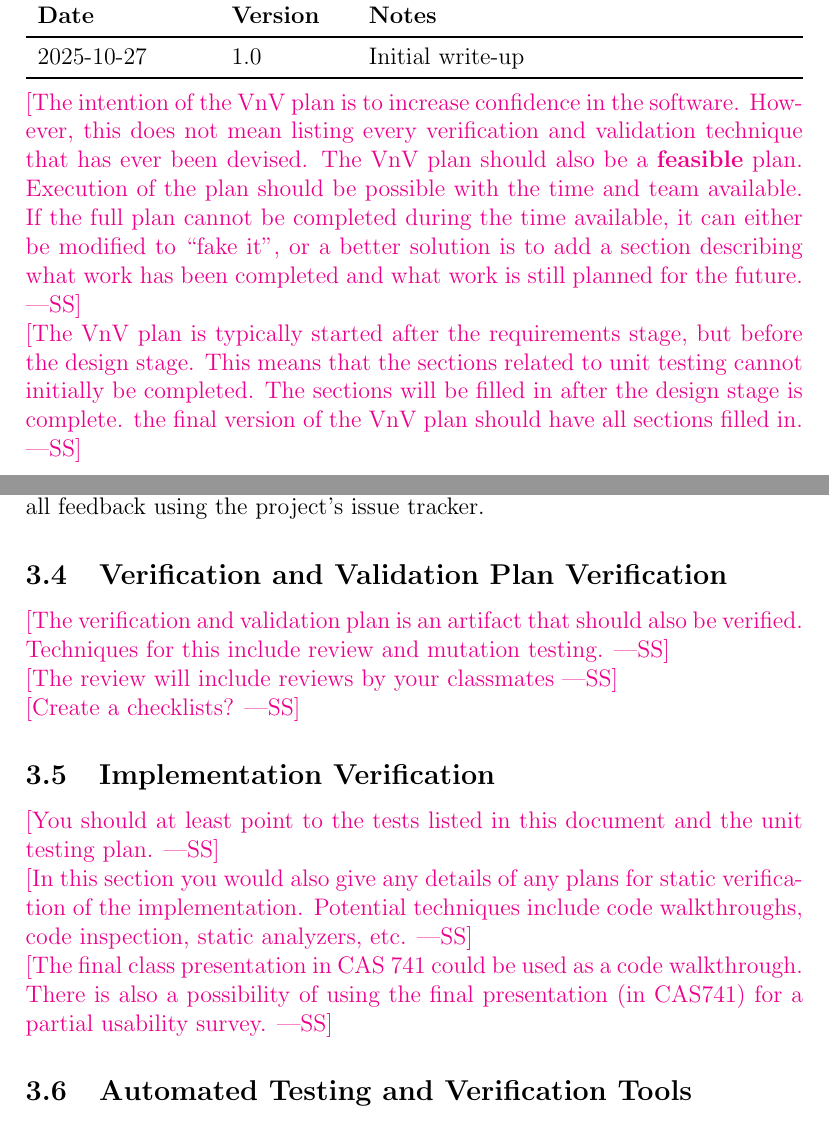
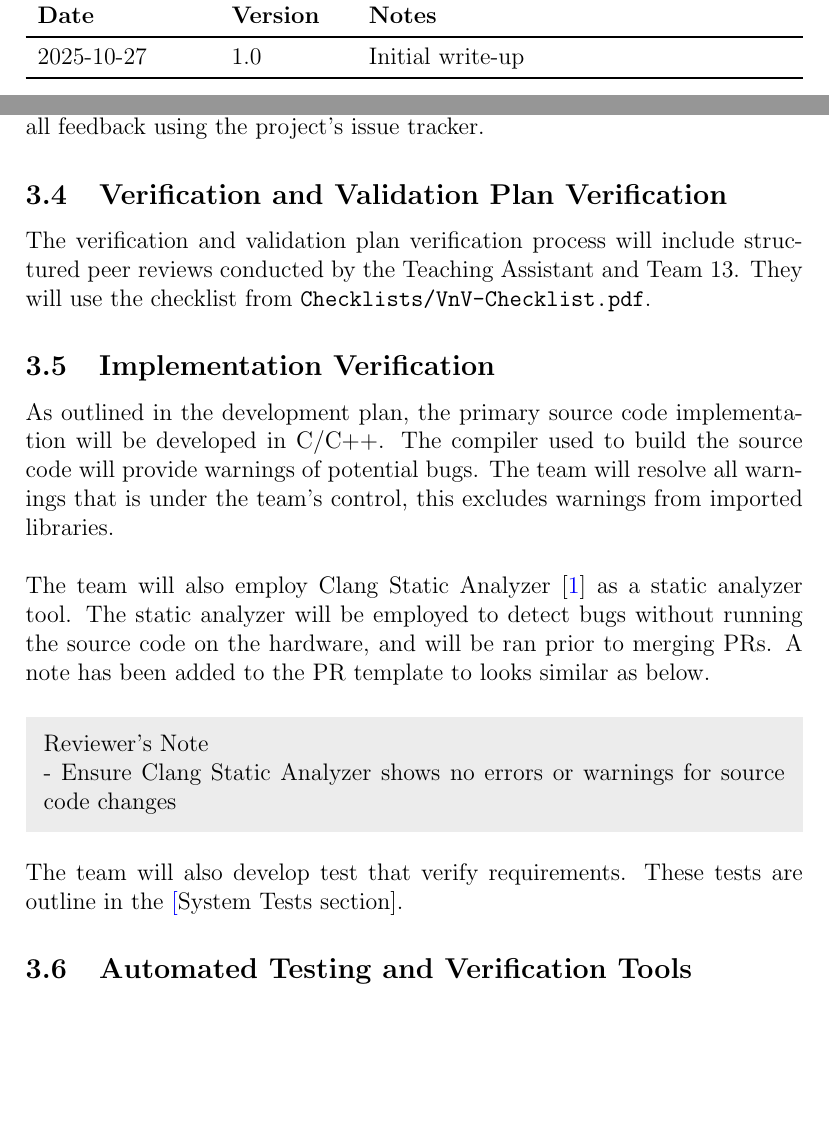
Before and after one commit to Team6-SixSense/audio360, a LaTeX document (docs/VnVPlan/VnVPlan.tex): two parts of pages 2 and 11 of 29 before the commit and two parts of pages 2 and 11 of 30 after it, joined at a grey line, cut so that both start at the same text, the shorter picture padded with empty space. Compiled offline with pdfLaTeX.

Commit message:
[#196] Implementation and VnV Plan verifcation initial write-up

```diff
--- a/docs/VnVPlan/VnVPlan.tex
+++ b/docs/VnVPlan/VnVPlan.tex
@@ -9,6 +9,7 @@
 \usepackage{quoting}
 \usepackage{hyperref}
 \usepackage{xr}
+\usepackage{cite}
 \hypersetup{
     colorlinks,
     citecolor=blue,
@@ -16,7 +17,7 @@
     linkcolor=red,
     urlcolor=blue
 }
-\usepackage[round]{natbib}
+\usepackage[numbers]{natbib}
 \usepackage{amsmath}
 \usepackage{float}
 
@@ -55,21 +56,6 @@
 \bottomrule
 \end{tabularx}
 
-~\\
-\wss{The intention of the VnV plan is to increase confidence in the software.
-However, this does not mean listing every verification and validation technique
-that has ever been devised.  The VnV plan should also be a \textbf{feasible}
-plan. Execution of the plan should be possible with the time and team available.
-If the full plan cannot be completed during the time available, it can either be
-modified to ``fake it'', or a better solution is to add a section describing
-what work has been completed and what work is still planned for the future.}
-
-\wss{The VnV plan is typically started after the requirements stage, but before
-the design stage.  This means that the sections related to unit testing cannot
-initially be completed.  The sections will be filled in after the design stage
-is complete.  the final version of the VnV plan should have all sections filled
-in.}
-
 \newpage
 
 \tableofcontents
@@ -316,25 +301,32 @@ feedback using the project's issue tracker.
 
 \subsection{Verification and Validation Plan Verification}
 
-\wss{The verification and validation plan is an artifact that should also be
-verified.  Techniques for this include review and mutation testing.}
-
-\wss{The review will include reviews by your classmates}
-
-\wss{Create a checklists?}
+The verification and validation plan verification process will include
+structured peer reviews conducted by the Teaching Assistant and Team 13.
+They will use the checklist from \texttt{Checklists/VnV-Checklist.pdf}.
 
 \subsection{Implementation Verification}
 
-\wss{You should at least point to the tests listed in this document and the unit
-  testing plan.}
+As outlined in the development plan, the primary source code implementation
+will be developed in C/C++. The compiler used to build the source code
+will provide warnings of potential bugs. The team will resolve all
+warnings that is under the team's control, this excludes warnings from
+imported libraries. \newline
 
-\wss{In this section you would also give any details of any plans for static
-  verification of the implementation.  Potential techniques include code
-  walkthroughs, code inspection, static analyzers, etc.}
+The team will also employ Clang Static Analyzer \cite{clangStaticAnalyzer} as
+a static analyzer tool. The static analyzer will be employed to detect bugs
+without running the source code on the hardware, and will be ran prior to
+merging PRs. A note has been added to the PR template to looks similar as below.
 
-\wss{The final class presentation in CAS 741 could be used as a code
-walkthrough.  There is also a possibility of using the final presentation (in
-CAS741) for a partial usability survey.}
+\begin{shadedquotation}
+Reviewer's Note
+
+- Ensure Clang Static Analyzer shows no errors or warnings for source code
+changes
+\end{shadedquotation}
+
+The team will also develop test that verify requirements. These tests are
+outline in the \hyperref[sec:system_tests][System Tests section].
 
 \subsection{Automated Testing and Verification Tools}
 
```
Also changed, not shown: docs/DevelopmentPlan/DevelopmentPlan.tex (+8 -2 lines), refs/References.bib (+8 -0 lines), .github/pull_request_template.md, docs/VnVPlan/VnVPlan.tex (14 more changed lines).
